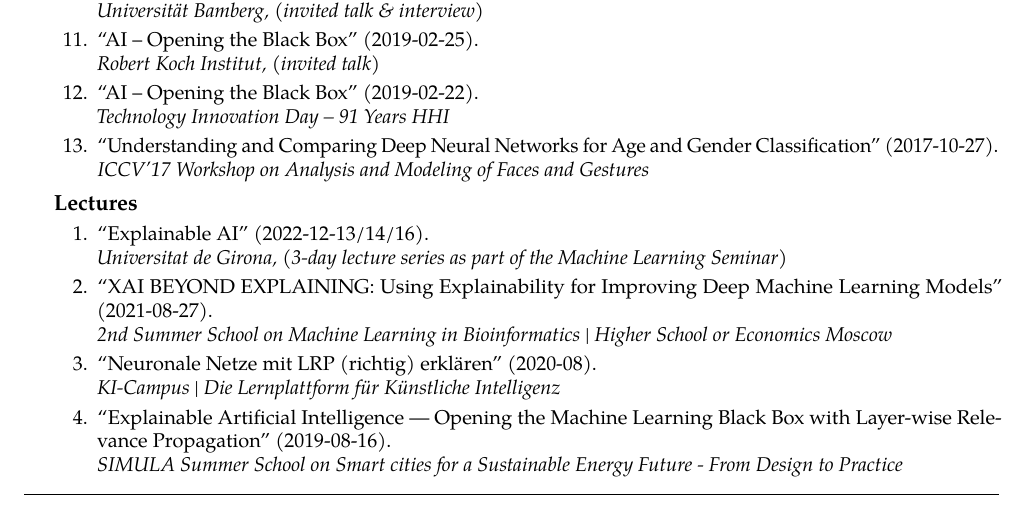
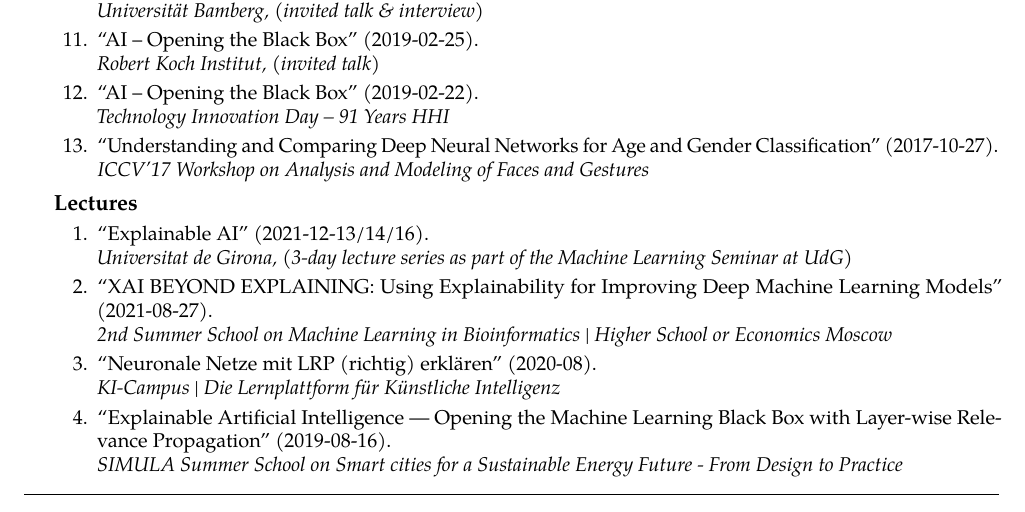
Before and after one commit to sebastian-lapuschkin-sideprojects/latex-cv, a LaTeX CV (cv.tex): part of page 3 of 6, cut so that both start at the same text. Compiled offline with pdfLaTeX.

Commit message:
fixed year of UdG lectures

```diff
--- a/cv.tex
+++ b/cv.tex
@@ -639,10 +639,10 @@ Sebastian loves automation and woodland hiking (not simultaneously).
 {
 \begin{enumerate}
     \item \talkrefwnote{\textbf{Sebastian Lapuschkin}}
-                    {2022-12-13/14/16}
+                    {2021-12-13/14/16}
                     {Explainable AI}
                     {Universitat de Girona}
-                    {3-day lecture series as part of the Machine Learning Seminar}
+                    {3-day lecture series as part of the Machine Learning Seminar at UdG}
     \item \talkref{\textbf{Sebastian Lapuschkin}}
                     {2021-08-27}
                     {XAI BEYOND EXPLAINING: Using Explainability for Improving Deep Machine Learning Models}
```
Also changed, not shown: cv.pdf, 1 other file.
